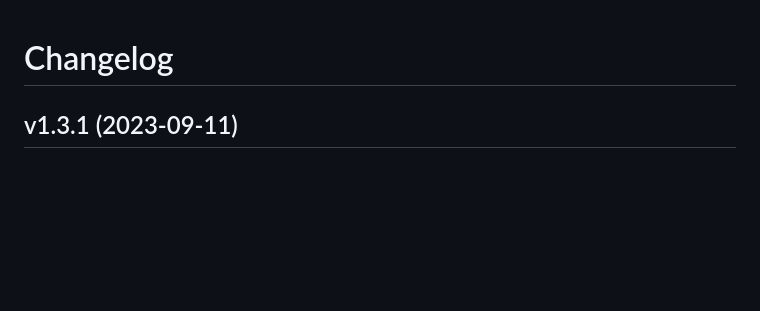
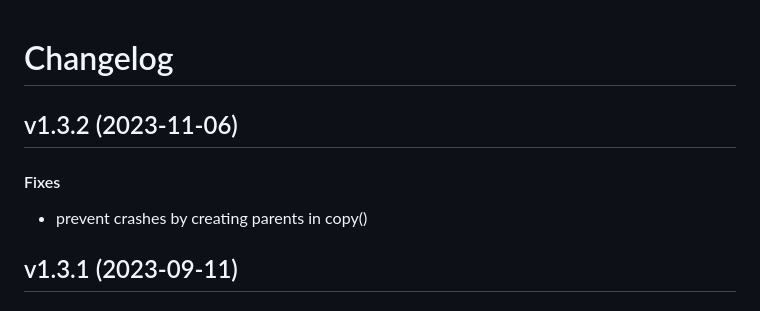
Before and after one commit to matt-manes/pathier, a Markdown page: CHANGELOG.md, the part around the change. GitHub-like rendering; blank space fills up the shorter version.

Commit message:
chore: update changelog

```diff
--- a/CHANGELOG.md
+++ b/CHANGELOG.md
@@ -1,4 +1,10 @@
 # Changelog
+
+## v1.3.2 (2023-11-06)
+
+#### Fixes
+
+* prevent crashes by creating parents in copy()
 
 ## v1.3.1 (2023-09-11)
 
```
